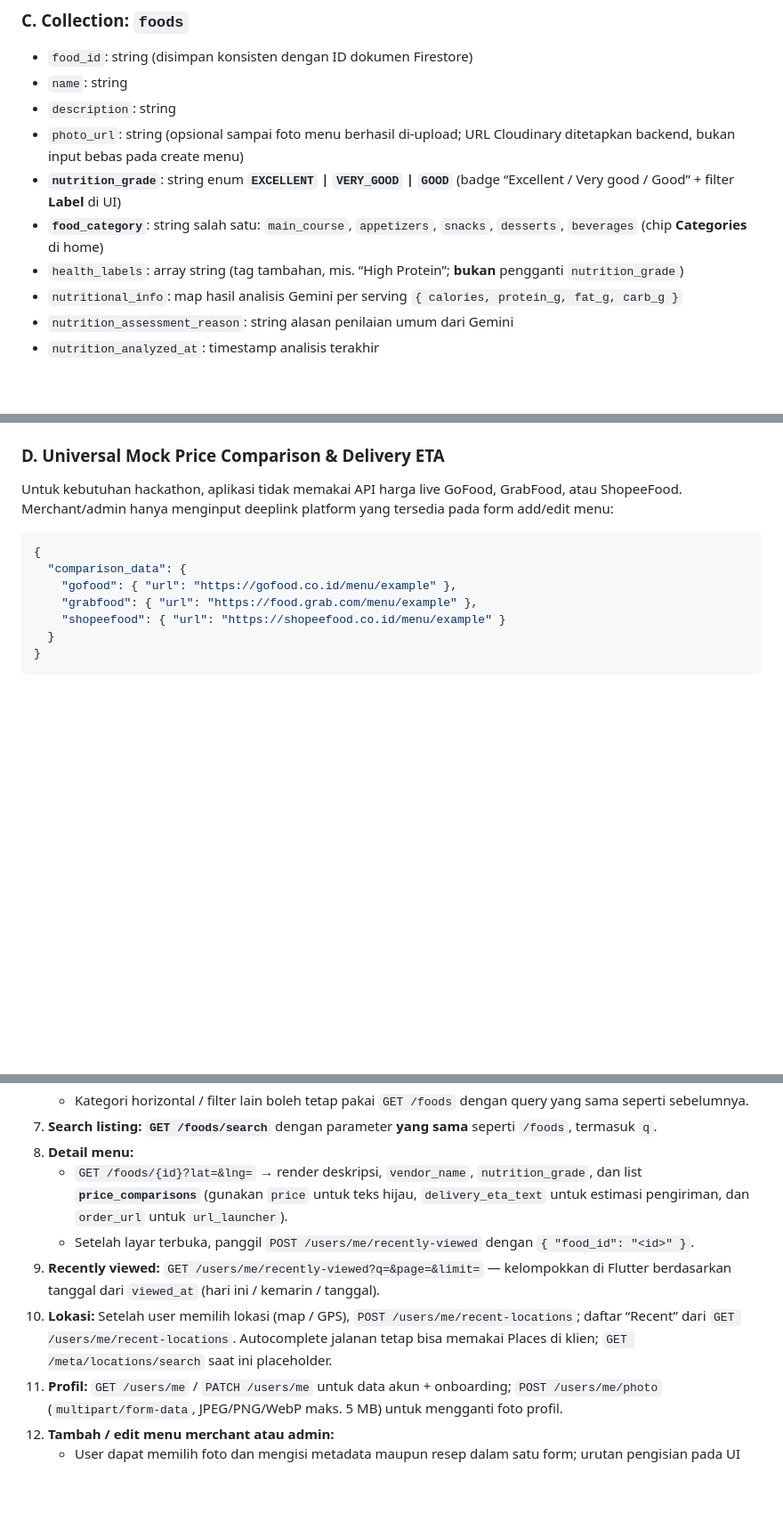
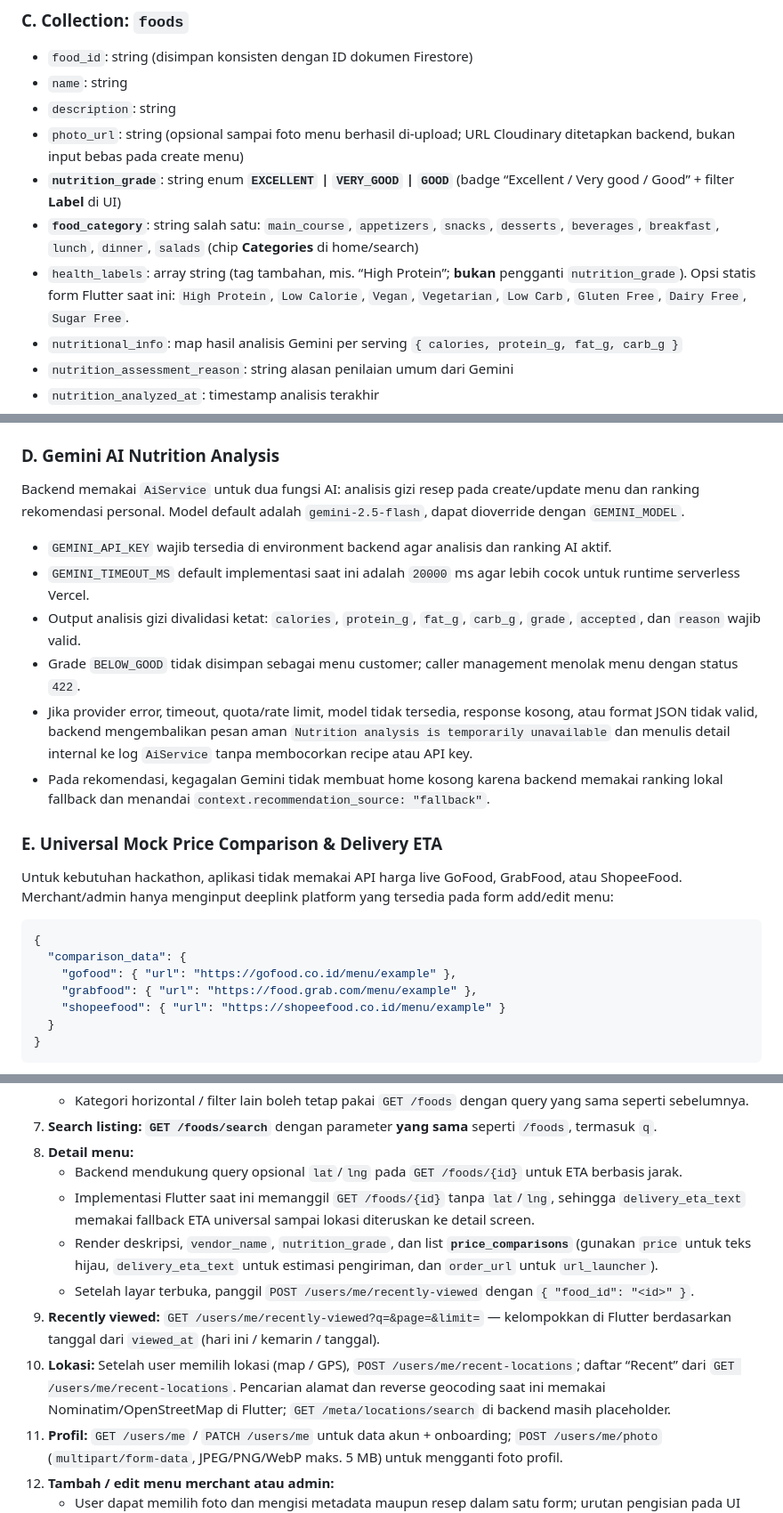
Before and after one commit to ahmadahsins/gizigo, a Markdown page: tech-spec.md, 3 parts joined by grey strips. Shown at 89% size. Rendered like a GitHub page; blank space fills up the shorter version.

```diff
--- a/tech-spec.md
+++ b/tech-spec.md
@@ -84,8 +86,8 @@ selalu berada di Firebase Auth dan tidak pernah menjadi field Firestore.
 - `description`: string
 - `photo_url`: string (opsional sampai foto menu berhasil di-upload; URL Cloudinary ditetapkan backend, bukan input bebas pada create menu)
 - **`nutrition_grade`**: string enum **`EXCELLENT` | `VERY_GOOD` | `GOOD`** (badge “Excellent / Very good / Good” + filter **Label** di UI)
-- **`food_category`**: string salah satu: `main_course`, `appetizers`, `snacks`, `desserts`, `beverages` (chip **Categories** di home)
-- `health_labels`: array string (tag tambahan, mis. “High Protein”; **bukan** pengganti `nutrition_grade`)
+- **`food_category`**: string salah satu: `main_course`, `appetizers`, `snacks`, `desserts`, `beverages`, `breakfast`, `lunch`, `dinner`, `salads` (chip **Categories** di home/search)
+- `health_labels`: array string (tag tambahan, mis. “High Protein”; **bukan** pengganti `nutrition_grade`). Opsi statis form Flutter saat ini: `High Protein`, `Low Calorie`, `Vegan`, `Vegetarian`, `Low Carb`, `Gluten Free`, `Dairy Free`, `Sugar Free`.
 - `nutritional_info`: map hasil analisis Gemini per serving `{ calories, protein_g, fat_g, carb_g }`
 - `nutrition_assessment_reason`: string alasan penilaian umum dari Gemini
 - `nutrition_analyzed_at`: timestamp analisis terakhir
@@ -266,7 +268,18 @@ Dimana:
 
 Backend mengambil menu aktif dari merchant aktif, lalu menerapkan hard filtering berdasarkan `food_preferences` sebelum ranking. Saat ini preference seperti `Vegetarian Lifestyle`, `Vegetarian`, `Vegan`, atau `Plant-Based` hanya meloloskan menu yang memiliki sinyal vegetarian/vegan/plant-based pada `health_labels`, `food_category`, `name`, atau `description`; `Gluten Free` meloloskan menu dengan sinyal gluten-free. Jika hard filter tidak menghasilkan kandidat, backend memakai semua menu sebagai fallback agar home tidak kosong. Setelah filtering, Gemini meranking kandidat berdasarkan profil tubuh, `nutrition_goal`, preferences, restrictions, dan taste profile. Slot **featured** dipilih dari hasil ranking yang sudah difilter, sehingga menu featured yang tidak cocok dengan hard preference tidak dipaksa tampil. Scoring lokal (`recommendation_score`, tier gizi, nutrisi, preferensi, dan jarak) dipertahankan sebagai fallback ketika Gemini tidak tersedia atau profil belum berisi data personalisasi; response menandai sumber melalui `context.recommendation_source` dan filter aktif melalui `context.hard_filters`. Menu merchant dengan `is_active: false` tidak tampil pada list, rekomendasi, maupun detail customer tanpa mengubah status `foods.is_available`.
 
-### D. Universal Mock Price Comparison & Delivery ETA
+### D. Gemini AI Nutrition Analysis
+
+Backend memakai `AiService` untuk dua fungsi AI: analisis gizi resep pada create/update menu dan ranking rekomendasi personal. Model default adalah `gemini-2.5-flash`, dapat dioverride dengan `GEMINI_MODEL`.
+
+- `GEMINI_API_KEY` wajib tersedia di environment backend agar analisis dan ranking AI aktif.
+- `GEMINI_TIMEOUT_MS` default implementasi saat ini adalah `20000` ms agar lebih cocok untuk runtime serverless Vercel.
+- Output analisis gizi divalidasi ketat: `calories`, `protein_g`, `fat_g`, `carb_g`, `grade`, `accepted`, dan `reason` wajib valid.
+- Grade `BELOW_GOOD` tidak disimpan sebagai menu customer; caller management menolak menu dengan status `422`.
+- Jika provider error, timeout, quota/rate limit, model tidak tersedia, response kosong, atau format JSON tidak valid, backend mengembalikan pesan aman `Nutrition analysis is temporarily unavailable` dan menulis detail internal ke log `AiService` tanpa membocorkan recipe atau API key.
+- Pada rekomendasi, kegagalan Gemini tidak membuat home kosong karena backend memakai ranking lokal fallback dan menandai `context.recommendation_source: "fallback"`.
+
+### E. Universal Mock Price Comparison & Delivery ETA
 
 Untuk kebutuhan hackathon, aplikasi tidak memakai API harga live GoFood, GrabFood, atau ShopeeFood. Merchant/admin hanya menginput deeplink platform yang tersedia pada form add/edit menu:
 
@@ -359,10 +402,12 @@ Foto menu dipilih pada form yang sama dengan metadata dan resep, tetapi upload d
     - Kategori horizontal / filter lain boleh tetap pakai `GET /foods` dengan query yang sama seperti sebelumnya.
 7.  **Search listing:** **`GET /foods/search`** dengan parameter **yang sama** seperti `/foods`, termasuk `q`.
 8.  **Detail menu:**
-    - `GET /foods/{id}?lat=&lng=` → render deskripsi, `vendor_name`, `nutrition_grade`, dan list **`price_comparisons`** (gunakan `price` untuk teks hijau, `delivery_eta_text` untuk estimasi pengiriman, dan `order_url` untuk `url_launcher`).
+    - Backend mendukung query opsional `lat`/`lng` pada `GET /foods/{id}` untuk ETA berbasis jarak.
+    - Implementasi Flutter saat ini memanggil `GET /foods/{id}` tanpa `lat`/`lng`, sehingga `delivery_eta_text` memakai fallback ETA universal sampai lokasi diteruskan ke detail screen.
+    - Render deskripsi, `vendor_name`, `nutrition_grade`, dan list **`price_comparisons`** (gunakan `price` untuk teks hijau, `delivery_eta_text` untuk estimasi pengiriman, dan `order_url` untuk `url_launcher`).
     - Setelah layar terbuka, panggil `POST /users/me/recently-viewed` dengan `{ "food_id": "<id>" }`.
 9.  **Recently viewed:** `GET /users/me/recently-viewed?q=&page=&limit=` — kelompokkan di Flutter berdasarkan tanggal dari `viewed_at` (hari ini / kemarin / tanggal).
-10. **Lokasi:** Setelah user memilih lokasi (map / GPS), `POST /users/me/recent-locations`; daftar “Recent” dari `GET /users/me/recent-locations`. Autocomplete jalanan tetap bisa memakai Places di klien; `GET /meta/locations/search` saat ini placeholder.
+10. **Lokasi:** Setelah user memilih lokasi (map / GPS), `POST /users/me/recent-locations`; daftar “Recent” dari `GET /users/me/recent-locations`. Pencarian alamat dan reverse geocoding saat ini memakai Nominatim/OpenStreetMap di Flutter; `GET /meta/locations/search` di backend masih placeholder.
 11. **Profil:** `GET /users/me` / `PATCH /users/me` untuk data akun + onboarding; `POST /users/me/photo` (`multipart/form-data`, JPEG/PNG/WebP maks. 5 MB) untuk mengganti foto profil.
 12. **Tambah / edit menu merchant atau admin:**
     - User dapat memilih foto dan mengisi metadata maupun resep dalam satu form; urutan pengisian pada UI tidak dibatasi.
```
Also changed, not shown: other parts of tech-spec.md (+41 -9 lines), README.md (added, +348 -0 lines).
